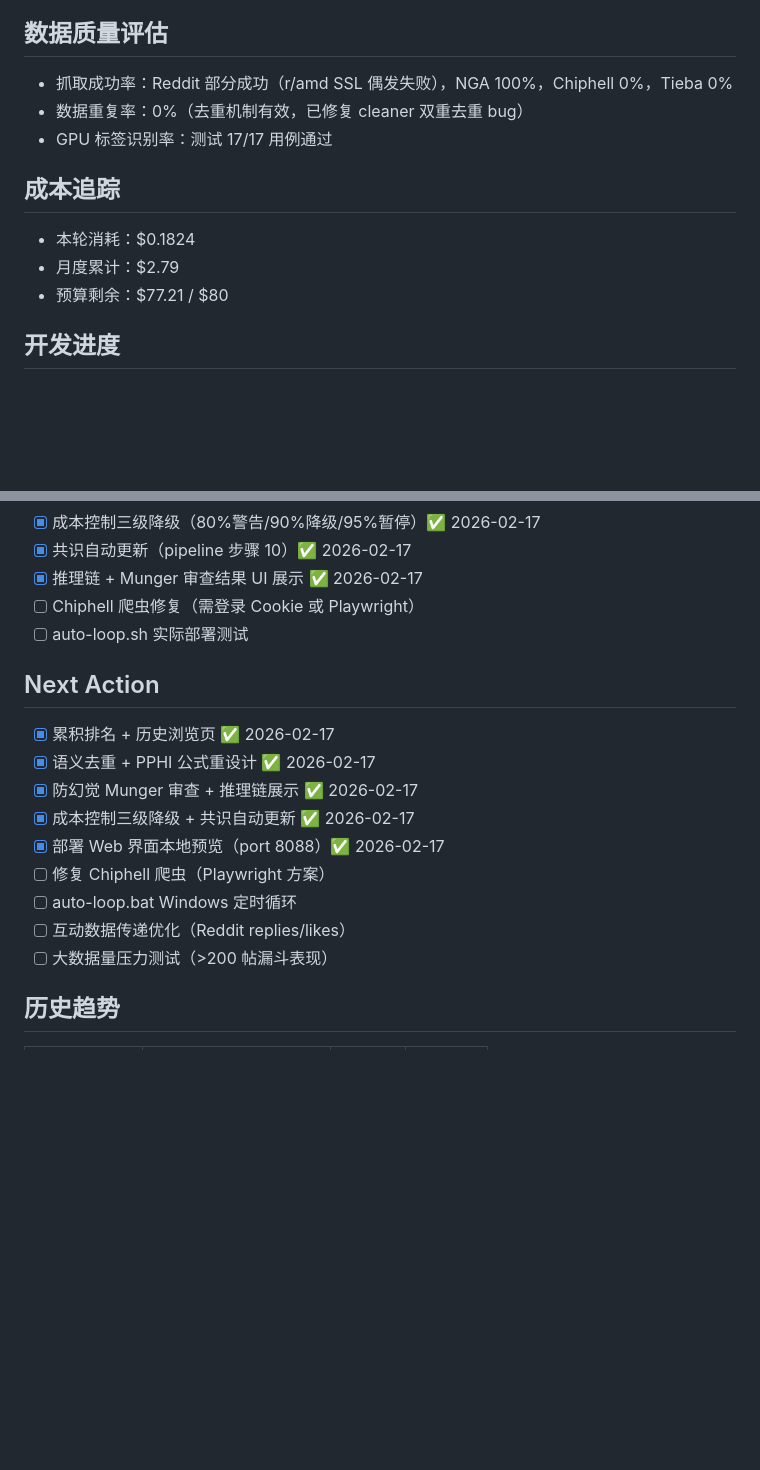
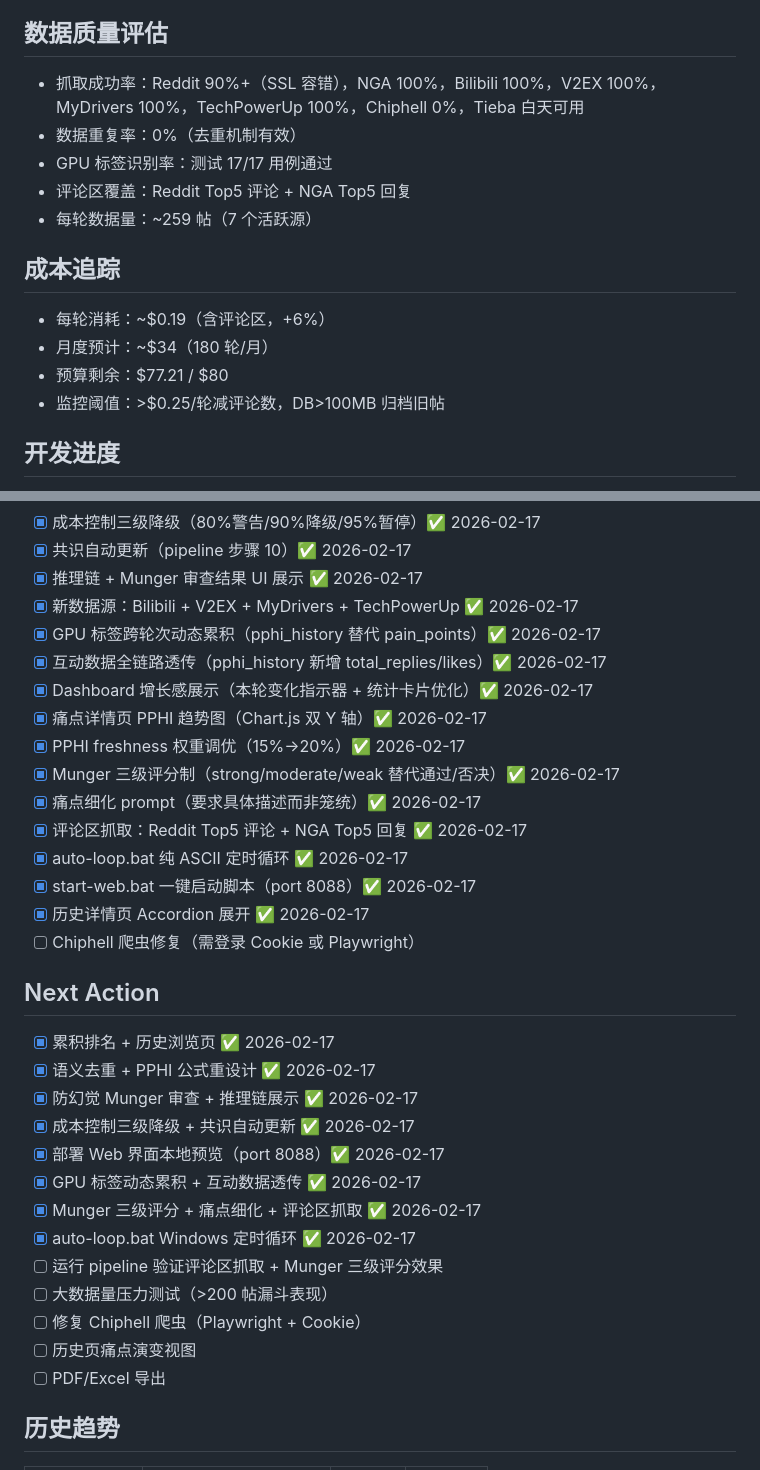
Before and after one commit to JeromeZhou/VibeDev, a Markdown page: memories/consensus.md, 2 parts joined by grey strips. Drawn GitHub-style; blank space fills up the shorter version.

Commit message:
docs: 更新consensus.md至v7 — 记录GPU标签累积/评论区抓取/Munger三级评分/成本预测

```diff
--- a/memories/consensus.md
+++ b/memories/consensus.md
@@ -126,14 +126,17 @@ _本轮无否决_
 - 验证结果：91 帖 → 30 有信号 → 9 明确痛点 → 7 个独立痛点，成本 ~$0.003
 
 ## 数据质量评估
-- 抓取成功率：Reddit 部分成功（r/amd SSL 偶发失败），NGA 100%，Chiphell 0%，Tieba 0%
-- 数据重复率：0%（去重机制有效，已修复 cleaner 双重去重 bug）
+- 抓取成功率：Reddit 90%+（SSL 容错），NGA 100%，Bilibili 100%，V2EX 100%，MyDrivers 100%，TechPowerUp 100%，Chiphell 0%，Tieba 白天可用
+- 数据重复率：0%（去重机制有效）
 - GPU 标签识别率：测试 17/17 用例通过
+- 评论区覆盖：Reddit Top5 评论 + NGA Top5 回复
+- 每轮数据量：~259 帖（7 个活跃源）
 
 ## 成本追踪
-- 本轮消耗：$0.1824
-- 月度累计：$2.79
+- 每轮消耗：~$0.19（含评论区，+6%）
+- 月度预计：~$34（180 轮/月）
 - 预算剩余：$77.21 / $80
+- 监控阈值：>$0.25/轮减评论数，DB>100MB 归档旧帖
 
 ## 开发进度
 - [x] 项目骨架搭建（40 文件，2065 行）
@@ -162,8 +165,19 @@ _本轮无否决_
 - [x] 成本控制三级降级（80%警告/90%降级/95%暂停）✅ 2026-02-17
 - [x] 共识自动更新（pipeline 步骤 10）✅ 2026-02-17
 - [x] 推理链 + Munger 审查结果 UI 展示 ✅ 2026-02-17
+- [x] 新数据源：Bilibili + V2EX + MyDrivers + TechPowerUp ✅ 2026-02-17
+- [x] GPU 标签跨轮次动态累积（pphi_history 替代 pain_points）✅ 2026-02-17
+- [x] 互动数据全链路透传（pphi_history 新增 total_replies/likes）✅ 2026-02-17
+- [x] Dashboard 增长感展示（本轮变化指示器 + 统计卡片优化）✅ 2026-02-17
+- [x] 痛点详情页 PPHI 趋势图（Chart.js 双 Y 轴）✅ 2026-02-17
+- [x] PPHI freshness 权重调优（15%→20%）✅ 2026-02-17
+- [x] Munger 三级评分制（strong/moderate/weak 替代通过/否决）✅ 2026-02-17
+- [x] 痛点细化 prompt（要求具体描述而非笼统）✅ 2026-02-17
+- [x] 评论区抓取：Reddit Top5 评论 + NGA Top5 回复 ✅ 2026-02-17
+- [x] auto-loop.bat 纯 ASCII 定时循环 ✅ 2026-02-17
+- [x] start-web.bat 一键启动脚本（port 8088）✅ 2026-02-17
+- [x] 历史详情页 Accordion 展开 ✅ 2026-02-17
 - [ ] Chiphell 爬虫修复（需登录 Cookie 或 Playwright）
-- [ ] auto-loop.sh 实际部署测试
 
 ## Next Action
 - [x] 累积排名 + 历史浏览页 ✅ 2026-02-17
@@ -171,10 +185,14 @@ _本轮无否决_
 - [x] 防幻觉 Munger 审查 + 推理链展示 ✅ 2026-02-17
 - [x] 成本控制三级降级 + 共识自动更新 ✅ 2026-02-17
 - [x] 部署 Web 界面本地预览（port 8088）✅ 2026-02-17
-- [ ] 修复 Chiphell 爬虫（Playwright 方案）
-- [ ] auto-loop.bat Windows 定时循环
-- [ ] 互动数据传递优化（Reddit replies/likes）
+- [x] GPU 标签动态累积 + 互动数据透传 ✅ 2026-02-17
+- [x] Munger 三级评分 + 痛点细化 + 评论区抓取 ✅ 2026-02-17
+- [x] auto-loop.bat Windows 定时循环 ✅ 2026-02-17
+- [ ] 运行 pipeline 验证评论区抓取 + Munger 三级评分效果
 - [ ] 大数据量压力测试（>200 帖漏斗表现）
+- [ ] 修复 Chiphell 爬虫（Playwright + Cookie）
+- [ ] 历史页痛点演变视图
+- [ ] PDF/Excel 导出
 
 ## 历史趋势
 | 日期 | 数据量 | 痛点数 | 成本 |
```
